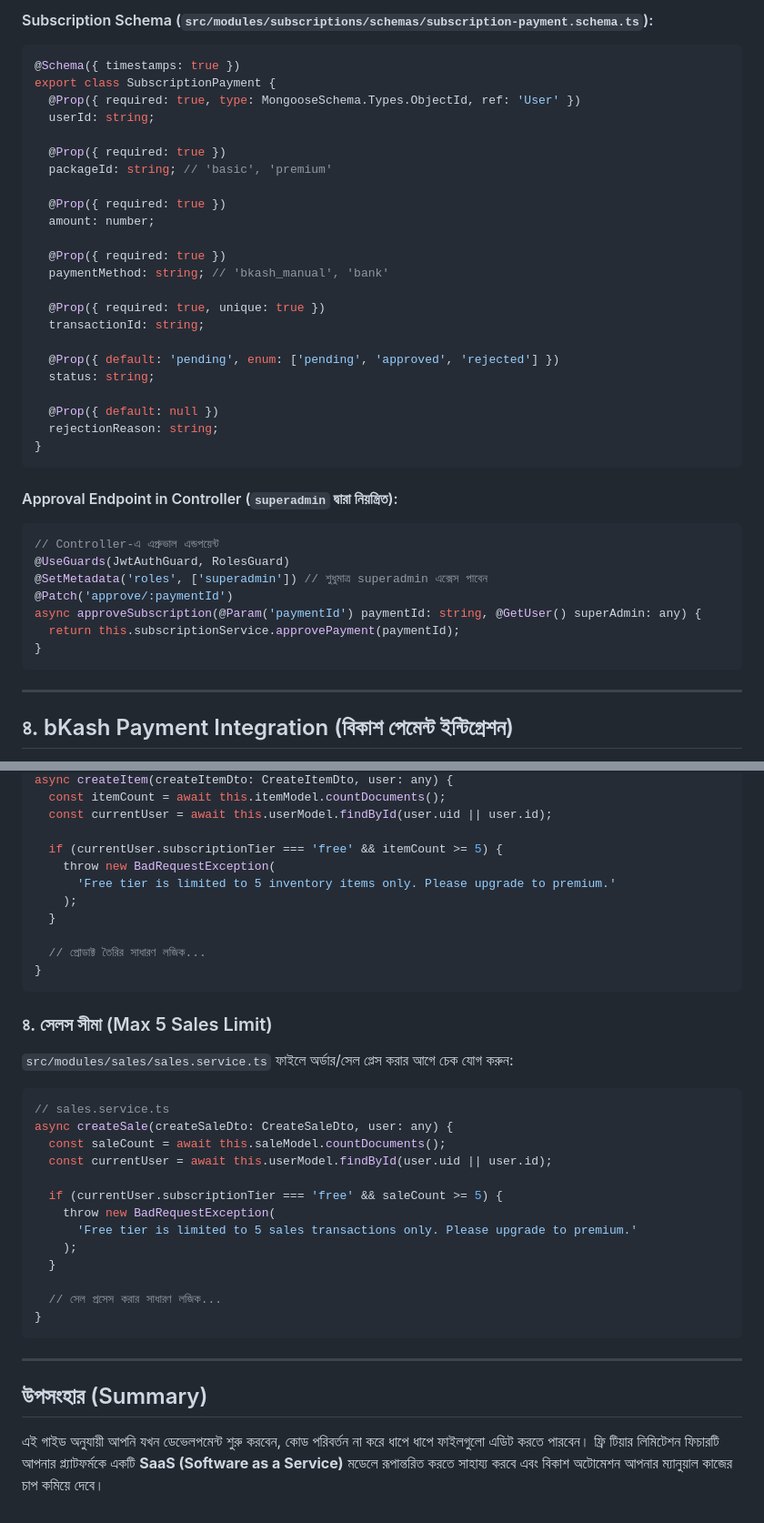
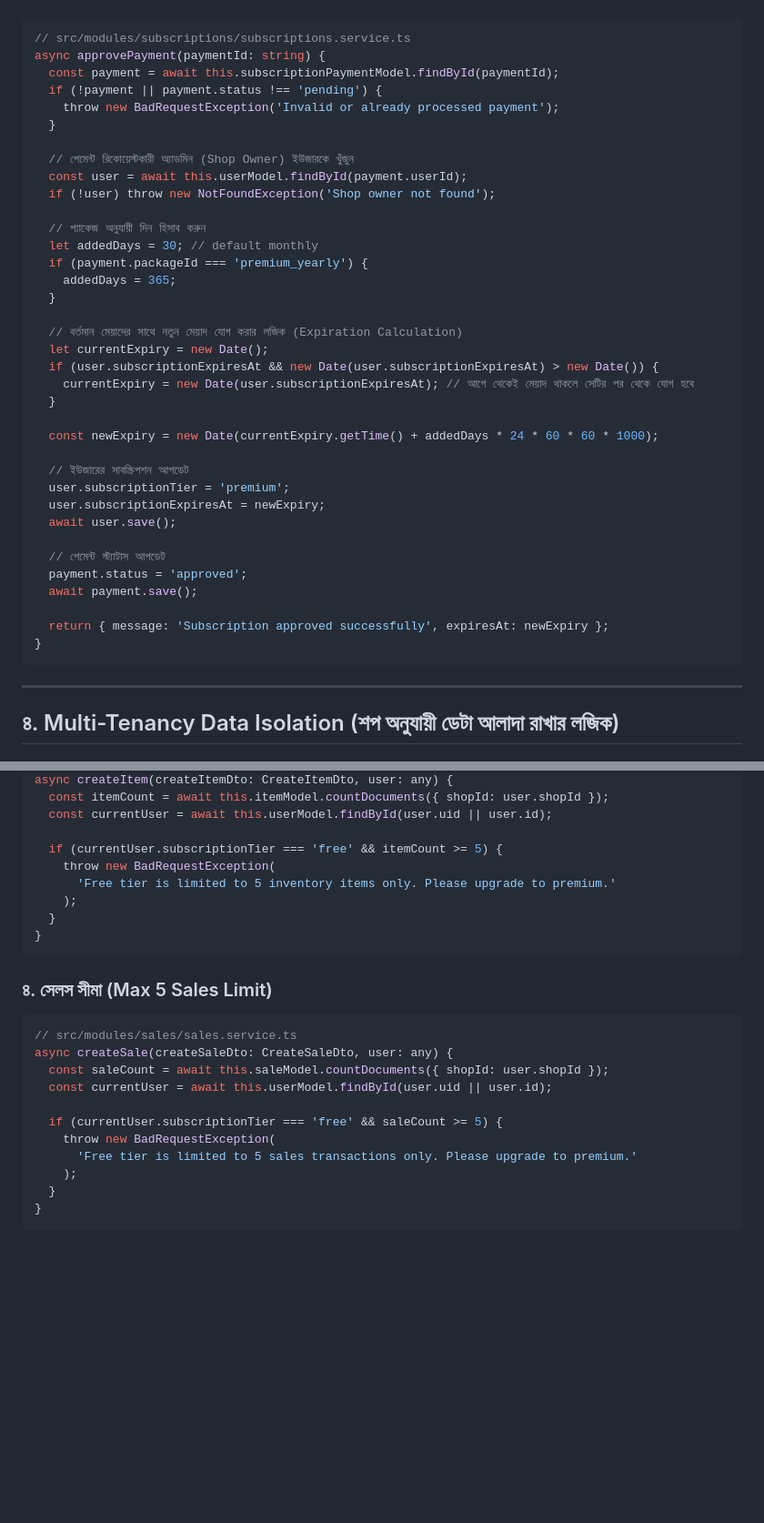
Before and after one commit to Earbaj/inventory_web_backend, a Markdown page: API Rate Limiting, Manual Payment, and bKash Integration Guide.md, 2 parts joined by grey strips. Shown at 91% size. GitHub-like rendering; blank space fills up the shorter version.

````diff
--- a/API Rate Limiting, Manual Payment, and bKash Integration Guide.md
+++ b/API Rate Limiting, Manual Payment, and bKash Integration Guide.md
@@ -138,43 +117,44 @@ getPackages() {
 
-#### Subscription Schema (`src/modules/subscriptions/schemas/subscription-payment.schema.ts`):
 ```typescript
-@Schema({ timestamps: true })
-export class SubscriptionPayment {
-  @Prop({ required: true, type: MongooseSchema.Types.ObjectId, ref: 'User' })
-  userId: string;
+// src/modules/subscriptions/subscriptions.service.ts
+async approvePayment(paymentId: string) {
+  const payment = await this.subscriptionPaymentModel.findById(paymentId);
+  if (!payment || payment.status !== 'pending') {
+    throw new BadRequestException('Invalid or already processed payment');
+  }
 
-  @Prop({ required: true })
-  packageId: string; // 'basic', 'premium'
+  // পেমেন্ট রিকোয়েস্টকারী অ্যাডমিন (Shop Owner) ইউজারকে খুঁজুন
+  const user = await this.userModel.findById(payment.userId);
+  if (!user) throw new NotFoundException('Shop owner not found');
 
-  @Prop({ required: true })
-  amount: number;
+  // প্যাকেজ অনুযায়ী দিন হিসাব করুন
+  let addedDays = 30; // default monthly
+  if (payment.packageId === 'premium_yearly') {
+    addedDays = 365;
+  }
 
-  @Prop({ required: true })
-  paymentMethod: string; // 'bkash_manual', 'bank'
+  // বর্তমান মেয়াদের সাথে নতুন মেয়াদ যোগ করার লজিক (Expiration Calculation)
+  let currentExpiry = new Date();
+  if (user.subscriptionExpiresAt && new Date(user.subscriptionExpiresAt) > new Date()) {
+    currentExpiry = new Date(user.subscriptionExpiresAt); // আগে থেকেই মেয়াদ থাকলে সেটির পর থেকে যোগ হবে
+  }
 
-  @Prop({ required: true, unique: true })
-  transactionId: string;
+  const newExpiry = new Date(currentExpiry.getTime() + addedDays * 24 * 60 * 60 * 1000);
 
-  @Prop({ default: 'pending', enum: ['pending', 'approved', 'rejected'] })
-  status: string;
+  // ইউজারের সাবস্ক্রিপশন আপডেট
+  user.subscriptionTier = 'premium';
+  user.subscriptionExpiresAt = newExpiry;
+  await user.save();
 
-  @Prop({ default: null })
-  rejectionReason: string;
-}
-```
+  // পেমেন্ট স্ট্যাটাস আপডেট
+  payment.status = 'approved';
+  await payment.save();
 
-#### Approval Endpoint in Controller (`superadmin` দ্বারা নিয়ন্ত্রিত):
-```typescript
-// Controller-এ এপ্রুভাল এন্ডপয়েন্ট
-@UseGuards(JwtAuthGuard, RolesGuard)
-@SetMetadata('roles', ['superadmin']) // শুধুমাত্র superadmin এক্সেস পাবেন
-@Patch('approve/:paymentId')
-async approveSubscription(@Param('paymentId') paymentId: string, @GetUser() superAdmin: any) {
-  return this.subscriptionService.approvePayment(paymentId);
+  return { message: 'Subscription approved successfully', expiresAt: newExpiry };
 }
 ```
 
 ---
 
-## ৪. bKash Payment Integration (বিকাশ পেমেন্ট ইন্টিগ্রেশন)
+## ৪. Multi-Tenancy Data Isolation (শপ অনুযায়ী ডেটা আলাদা রাখার লজিক)
 
@@ -291,5 +330,5 @@ async createUser(createUserDto: CreateUserDto, creatorUser: any) {
 async createItem(createItemDto: CreateItemDto, user: any) {
-  const itemCount = await this.itemModel.countDocuments();
+  const itemCount = await this.itemModel.countDocuments({ shopId: user.shopId });
   const currentUser = await this.userModel.findById(user.uid || user.id);
 
   if (currentUser.subscriptionTier === 'free' && itemCount >= 5) {
@@ -297,18 +336,14 @@ async createItem(createItemDto: CreateItemDto, user: any) {
       'Free tier is limited to 5 inventory items only. Please upgrade to premium.'
     );
   }
-
-  // প্রোডাক্ট তৈরির সাধারণ লজিক...
 }
 ```
 
 ### ৪. সেলস সীমা (Max 5 Sales Limit)
-`src/modules/sales/sales.service.ts` ফাইলে অর্ডার/সেল প্লেস করার আগে চেক যোগ করুন:
-
 ```typescript
-// sales.service.ts
+// src/modules/sales/sales.service.ts
 async createSale(createSaleDto: CreateSaleDto, user: any) {
-  const saleCount = await this.saleModel.countDocuments();
+  const saleCount = await this.saleModel.countDocuments({ shopId: user.shopId });
   const currentUser = await this.userModel.findById(user.uid || user.id);
 
   if (currentUser.subscriptionTier === 'free' && saleCount >= 5) {
@@ -316,12 +351,5 @@ async createSale(createSaleDto: CreateSaleDto, user: any) {
       'Free tier is limited to 5 sales transactions only. Please upgrade to premium.'
     );
   }
-
-  // সেল প্রসেস করার সাধারণ লজিক...
 }
 ```
-
----
-
-## উপসংহার (Summary)
-এই গাইড অনুযায়ী আপনি যখন ডেভেলপমেন্ট শুরু করবেন, কোড পরিবর্তন না করে ধাপে ধাপে ফাইলগুলো এডিট করতে পারবেন। ফ্রি টিয়ার লিমিটেশন ফিচারটি আপনার প্ল্যাটফর্মকে একটি **SaaS (Software as a Service)** মডেলে রূপান্তরিত করতে সাহায্য করবে এবং বিকাশ অটোমেশন আপনার ম্যানুয়াল কাজের চাপ কমিয়ে দেবে।
````
Also changed, not shown: other parts of API Rate Limiting, Manual Payment, and bKash Integration Guide.md (+139 -101 lines).
